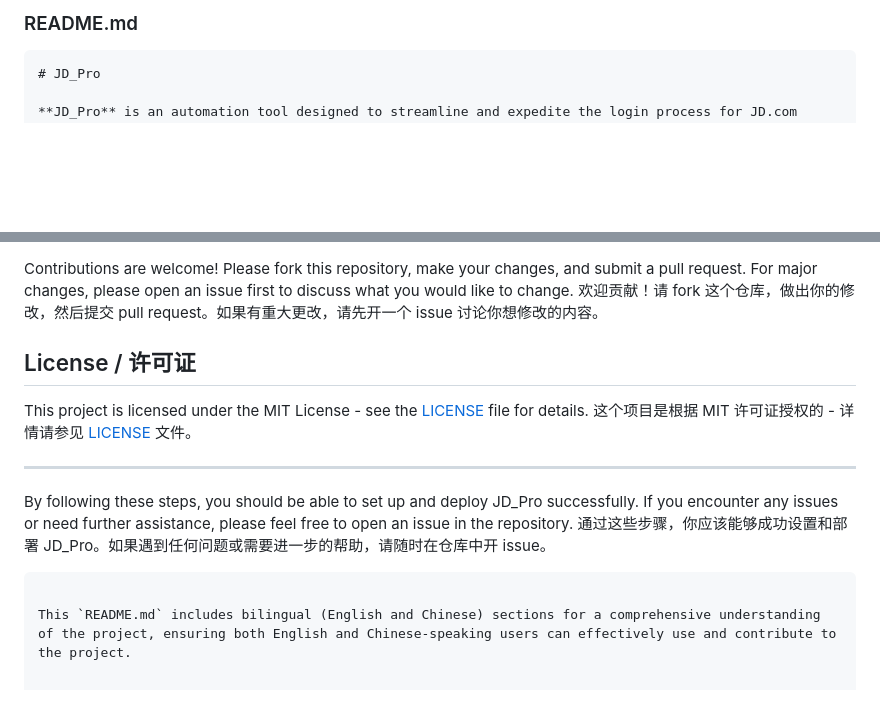
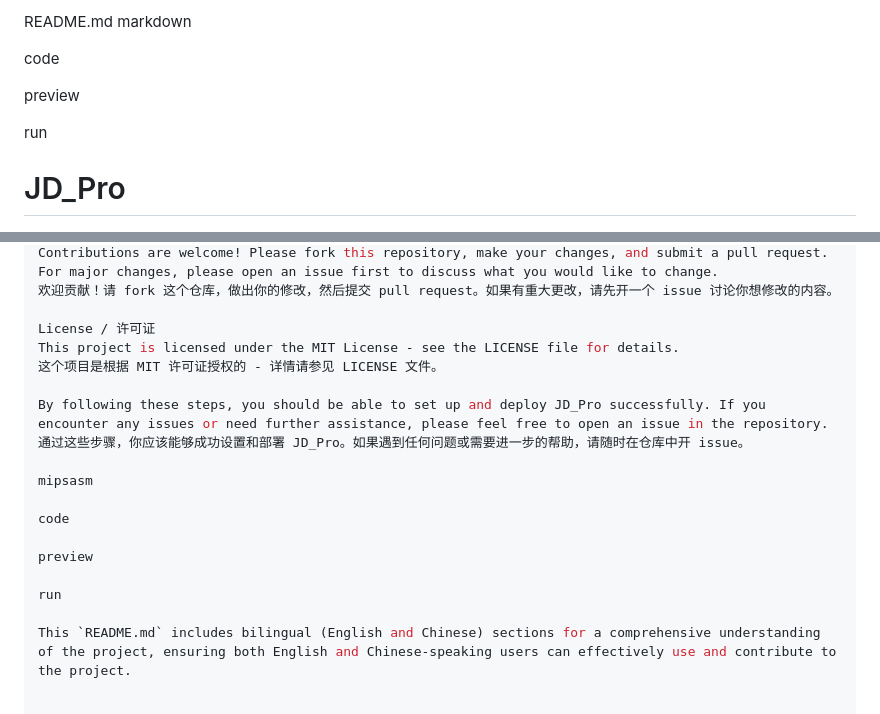
Before and after one commit to jtmyd-top/JD_Pro, a Markdown page: README.md, 2 parts joined by grey strips. Rendered like a GitHub page; blank space fills up the shorter version.

````diff
--- a/README.md
+++ b/README.md
@@ -1,6 +1,11 @@
-### README.md
+README.md
+markdown
 
-```markdown
+code
+
+preview
+
+run
 # JD_Pro
 
 **JD_Pro** is an automation tool designed to streamline and expedite the login process for JD.com users. This project is ideal for users who frequently need to log in to their JD accounts, such as shopping enthusiasts, market analysts, and developers.
@@ -110,15 +140,19 @@ python main.py
 Contributions are welcome! Please fork this repository, make your changes, and submit a pull request. For major changes, please open an issue first to discuss what you would like to change.
 欢迎贡献！请 fork 这个仓库，做出你的修改，然后提交 pull request。如果有重大更改，请先开一个 issue 讨论你想修改的内容。
 
-## License / 许可证
-
-This project is licensed under the MIT License - see the [LICENSE](LICENSE) file for details.
-这个项目是根据 MIT 许可证授权的 - 详情请参见 [LICENSE](LICENSE) 文件。
-
----
+License / 许可证
+This project is licensed under the MIT License - see the LICENSE file for details.
+这个项目是根据 MIT 许可证授权的 - 详情请参见 LICENSE 文件。
 
 By following these steps, you should be able to set up and deploy JD_Pro successfully. If you encounter any issues or need further assistance, please feel free to open an issue in the repository.
 通过这些步骤，你应该能够成功设置和部署 JD_Pro。如果遇到任何问题或需要进一步的帮助，请随时在仓库中开 issue。
-```
+
+mipsasm
+
+code
+
+preview
+
+run
 
 This `README.md` includes bilingual (English and Chinese) sections for a comprehensive understanding of the project, ensuring both English and Chinese-speaking users can effectively use and contribute to the project.
````
Also changed, not shown: other parts of README.md (+60 -35 lines).
